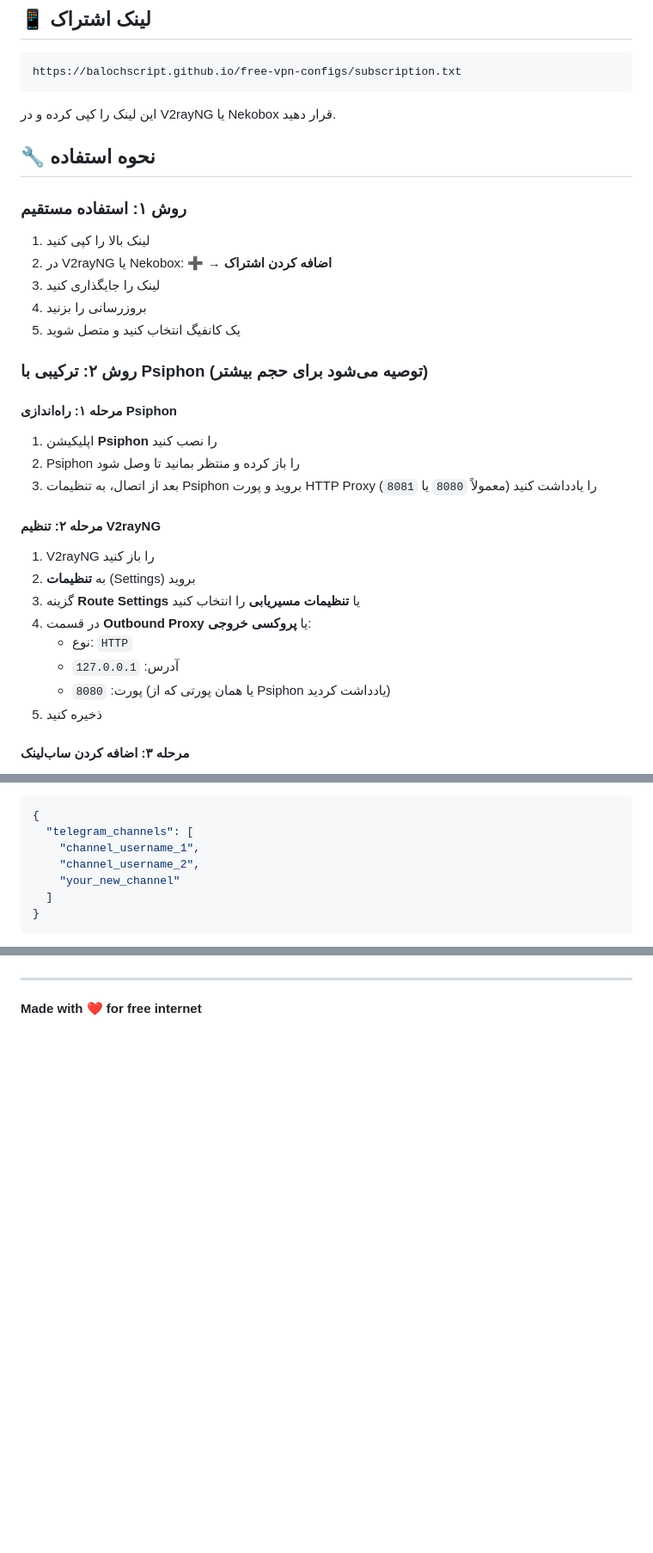
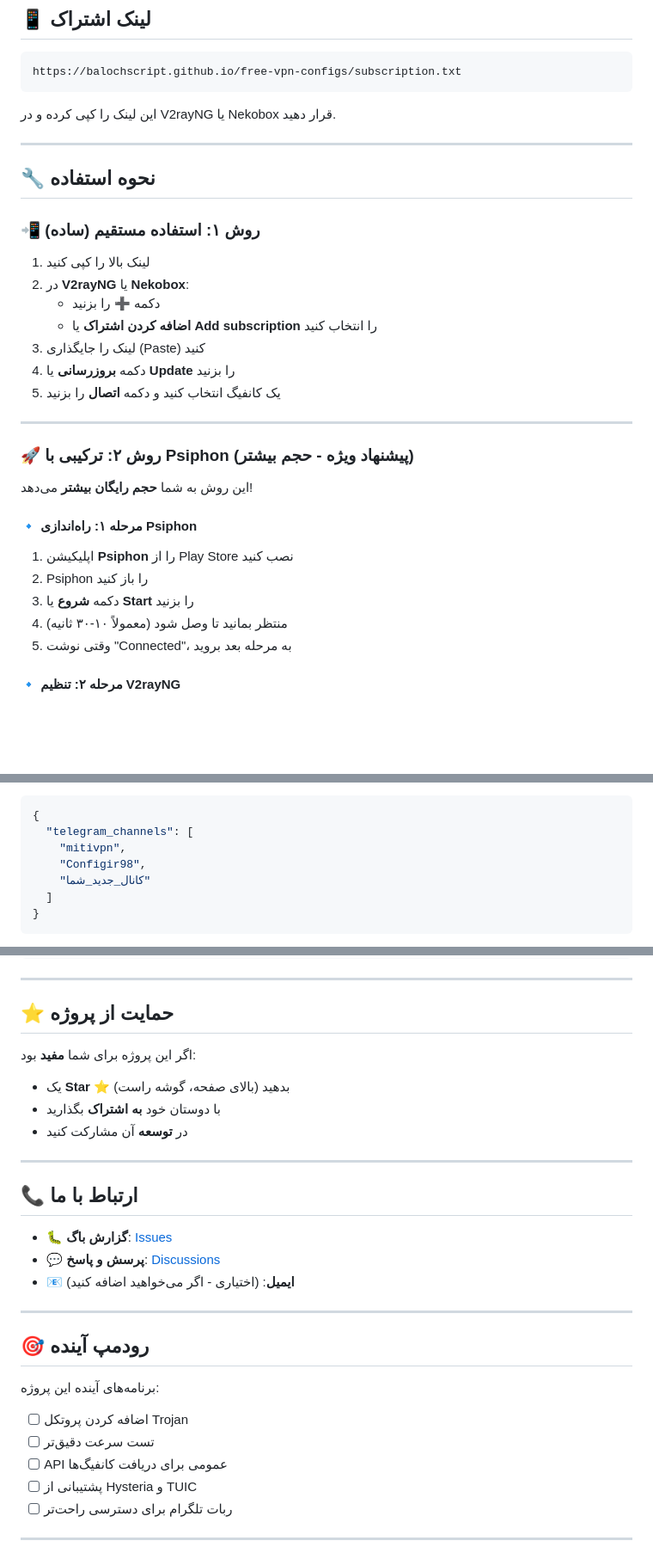
Before and after one commit to balochscript/free-vpn-configs, a Markdown page: README.md, 3 parts joined by grey strips. Shown at 86% size. Rendered like a GitHub page; blank space fills up the shorter version.

```diff
--- a/README.md
+++ b/README.md
@@ -18,34 +18,33 @@ https://balochscript.github.io/free-vpn-configs/subscription.txt
 
 این لینک را کپی کرده و در V2rayNG یا Nekobox قرار دهید.
 
+---
+
 ## 🔧 نحوه استفاده
 
-### روش ۱: استفاده مستقیم
+### 📲 روش ۱: استفاده مستقیم (ساده)
 
 1. لینک بالا را کپی کنید
-2. در V2rayNG یا Nekobox: **➕ → اضافه کردن اشتراک**
-3. لینک را جایگذاری کنید
-4. بروزرسانی را بزنید
-5. یک کانفیگ انتخاب کنید و متصل شوید
+2. در **V2rayNG** یا **Nekobox**:
+   - دکمه **➕** را بزنید
+   - **اضافه کردن اشتراک** یا **Add subscription** را انتخاب کنید
+3. لینک را جایگذاری (Paste) کنید
+4. دکمه **بروزرسانی** یا **Update** را بزنید
+5. یک کانفیگ انتخاب کنید و دکمه **اتصال** را بزنید
 
-### روش ۲: ترکیبی با Psiphon (توصیه می‌شود برای حجم بیشتر)
+---
 
-#### مرحله ۱: راه‌اندازی Psiphon
+### 🚀 روش ۲: ترکیبی با Psiphon (پیشنهاد ویژه - حجم بیشتر)
 
-1. اپلیکیشن **Psiphon** را نصب کنید
-2. Psiphon را باز کرده و منتظر بمانید تا وصل شود
-3. بعد از اتصال، به تنظیمات Psiphon بروید و پورت HTTP Proxy را یادداشت کنید (معمولاً `8080` یا `8081`)
+این روش به شما **حجم رایگان بیشتر** می‌دهد!
 
-#### مرحله ۲: تنظیم V2rayNG
+#### 🔹 مرحله ۱: راه‌اندازی Psiphon
 
-1. V2rayNG را باز کنید
-2. به **تنظیمات** (Settings) بروید
-3. گزینه **Route Settings** یا **تنظیمات مسیریابی** را انتخاب کنید
-4. در قسمت **Outbound Proxy** یا **پروکسی خروجی**:
-   - نوع: `HTTP`
-   - آدرس: `127.0.0.1`
-   - پورت: `8080` (یا همان پورتی که از Psiphon یادداشت کردید)
-5. ذخیره کنید
+1. اپلیکیشن **Psiphon** را از Play Store نصب کنید
+2. Psiphon را باز کنید
+3. دکمه **شروع** یا **Start** را بزنید
+4. منتظر بمانید تا وصل شود (معمولاً ۱۰-۳۰ ثانیه)
+5. وقتی نوشت "Connected"، به مرحله بعد بروید
 
-#### مرحله ۳: اضافه کردن ساب‌لینک
+#### 🔹 مرحله ۲: تنظیم V2rayNG
 
@@ -175,7 +218,7 @@ python utils.py
 {
   "telegram_channels": [
-    "channel_username_1",
-    "channel_username_2",
-    "your_new_channel"
+    "mitivpn",
+    "Configir98",
+    "کانال_جدید_شما"
   ]
 }
@@ -234,4 +259,33 @@ MIT License
 
 ---
 
-**Made with ❤️ for free internet**
+## ⭐ حمایت از پروژه
+
+اگر این پروژه برای شما **مفید** بود:
+
+- یک **Star** ⭐ بدهید (بالای صفحه، گوشه راست)
+- با دوستان خود **به اشتراک** بگذارید
+- در **توسعه** آن مشارکت کنید
+
+---
+
+## 📞 ارتباط با ما
+
+- 🐛 **گزارش باگ**: [Issues](https://github.com/balochscript/free-vpn-configs/issues)
+- 💬 **پرسش و پاسخ**: [Discussions](https://github.com/balochscript/free-vpn-configs/discussions)
+- 📧 **ایمیل**: (اختیاری - اگر می‌خواهید اضافه کنید)
+
+---
+
+## 🎯 رودمپ آینده
+
+برنامه‌های آینده این پروژه:
+
+- [ ] اضافه کردن پروتکل Trojan
+- [ ] تست سرعت دقیق‌تر
+- [ ] API عمومی برای دریافت کانفیگ‌ها
+- [ ] پشتیبانی از Hysteria و TUIC
+- [ ] ربات تلگرام برای دسترسی راحت‌تر
+
+---
+
```
Also changed, not shown: other parts of README.md (+197 -136 lines).
